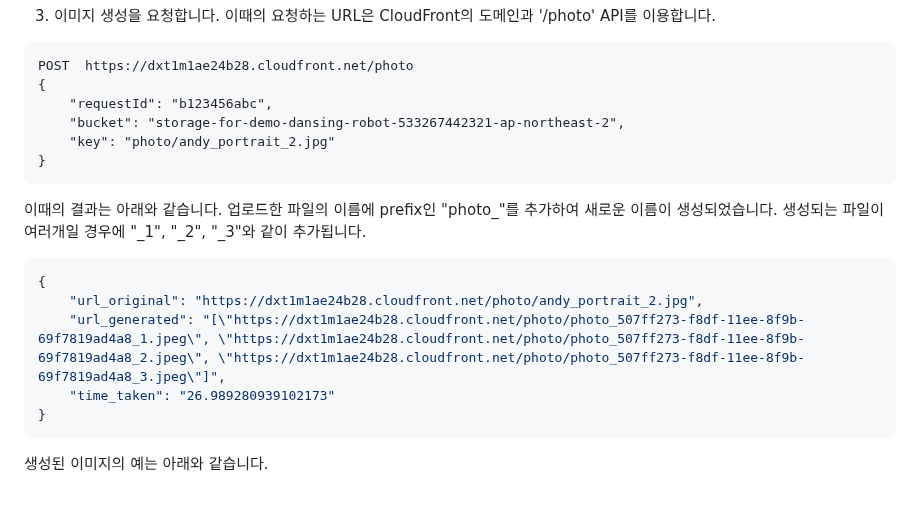
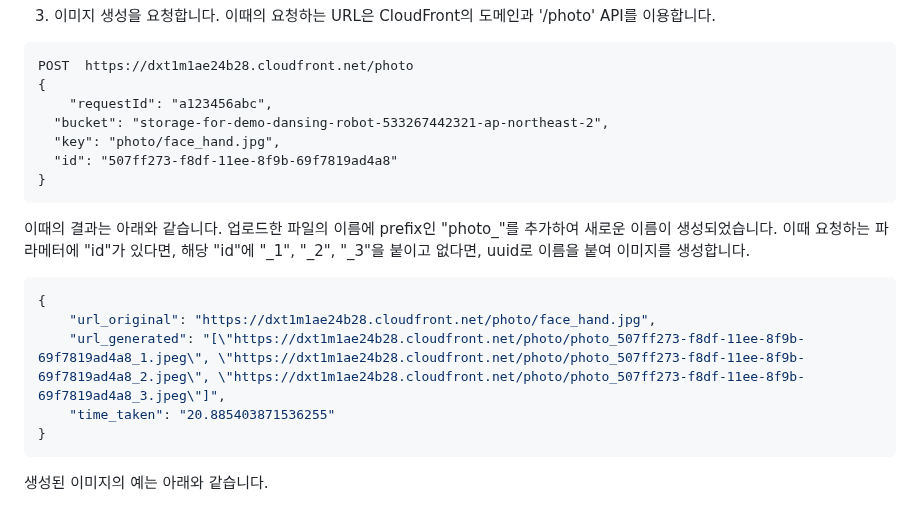
Before and after one commit to kyopark2014/demo-robo-soulmate, a Markdown page: photo-booth.md, the part around the change. Drawn GitHub-style.

````diff
--- a/photo-booth.md
+++ b/photo-booth.md
@@ -46,19 +46,20 @@ const blob = new Blob([input.files[0]], { type: contentType });
 ```text
 POST  https://dxt1m1ae24b28.cloudfront.net/photo
 {
-    "requestId": "b123456abc",
-    "bucket": "storage-for-demo-dansing-robot-533267442321-ap-northeast-2",
-    "key": "photo/andy_portrait_2.jpg"
+	"requestId": "a123456abc",
+  "bucket": "storage-for-demo-dansing-robot-533267442321-ap-northeast-2",
+  "key": "photo/face_hand.jpg",
+  "id": "507ff273-f8df-11ee-8f9b-69f7819ad4a8"
 }
 ```
 
-이때의 결과는 아래와 같습니다. 업로드한 파일의 이름에 prefix인 "photo_"를 추가하여 새로운 이름이 생성되었습니다. 생성되는 파일이 여러개일 경우에 "_1", "_2", "_3"와 같이 추가됩니다.
+이때의 결과는 아래와 같습니다. 업로드한 파일의 이름에 prefix인 "photo_"를 추가하여 새로운 이름이 생성되었습니다. 이때 요청하는 파라메터에 "id"가 있다면, 해당 "id"에 "_1", "_2", "_3"을 붙이고 없다면, uuid로 이름을 붙여 이미지를 생성합니다.
 
 ```java
 {
-    "url_original": "https://dxt1m1ae24b28.cloudfront.net/photo/andy_portrait_2.jpg",
+    "url_original": "https://dxt1m1ae24b28.cloudfront.net/photo/face_hand.jpg",
     "url_generated": "[\"https://dxt1m1ae24b28.cloudfront.net/photo/photo_507ff273-f8df-11ee-8f9b-69f7819ad4a8_1.jpeg\", \"https://dxt1m1ae24b28.cloudfront.net/photo/photo_507ff273-f8df-11ee-8f9b-69f7819ad4a8_2.jpeg\", \"https://dxt1m1ae24b28.cloudfront.net/photo/photo_507ff273-f8df-11ee-8f9b-69f7819ad4a8_3.jpeg\"]",
-    "time_taken": "26.989280939102173"
+    "time_taken": "20.885403871536255"
 }
 ```
 
````
